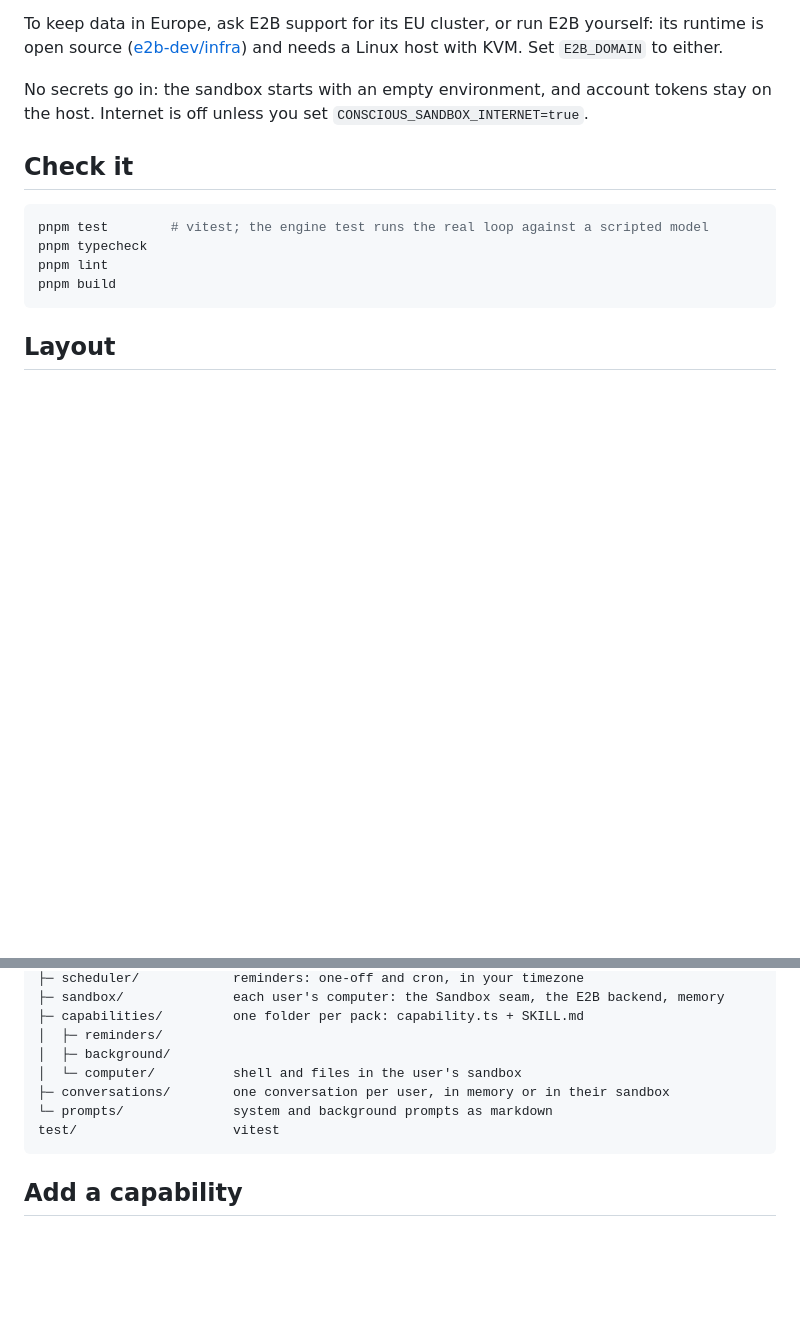
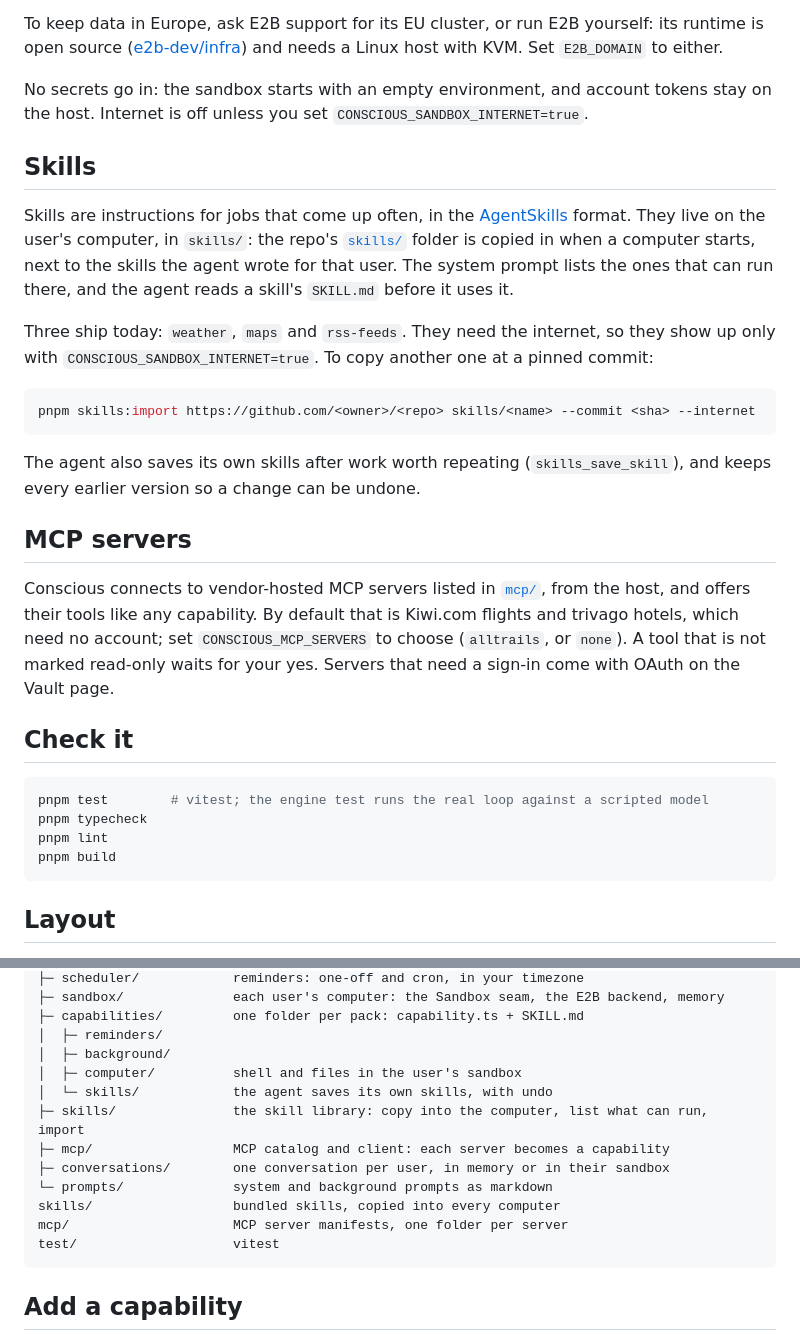
Before and after one commit to luisbeqja/conscious, a Markdown page: README.md, 2 parts joined by grey strips. Rendered like a GitHub page; blank space fills up the shorter version.

````diff
--- a/README.md
+++ b/README.md
@@ -47,6 +47,22 @@ To keep data in Europe, ask E2B support for its EU cluster, or run E2B yourself:
 
 No secrets go in: the sandbox starts with an empty environment, and account tokens stay on the host. Internet is off unless you set `CONSCIOUS_SANDBOX_INTERNET=true`.
 
+## Skills
+
+Skills are instructions for jobs that come up often, in the [AgentSkills](https://agentskills.io) format. They live on the user's computer, in `skills/`: the repo's [`skills/`](skills/) folder is copied in when a computer starts, next to the skills the agent wrote for that user. The system prompt lists the ones that can run there, and the agent reads a skill's `SKILL.md` before it uses it.
+
+Three ship today: `weather`, `maps` and `rss-feeds`. They need the internet, so they show up only with `CONSCIOUS_SANDBOX_INTERNET=true`. To copy another one at a pinned commit:
+
+```bash
+pnpm skills:import https://github.com/<owner>/<repo> skills/<name> --commit <sha> --internet
+```
+
+The agent also saves its own skills after work worth repeating (`skills_save_skill`), and keeps every earlier version so a change can be undone.
+
+## MCP servers
+
+Conscious connects to vendor-hosted MCP servers listed in [`mcp/`](mcp/), from the host, and offers their tools like any capability. By default that is Kiwi.com flights and trivago hotels, which need no account; set `CONSCIOUS_MCP_SERVERS` to choose (`alltrails`, or `none`). A tool that is not marked read-only waits for your yes. Servers that need a sign-in come with OAuth on the Vault page.
+
 ## Check it
 
 ```bash
@@ -76,9 +92,14 @@ src/
 ├─ capabilities/         one folder per pack: capability.ts + SKILL.md
 │  ├─ reminders/
 │  ├─ background/
-│  └─ computer/          shell and files in the user's sandbox
+│  ├─ computer/          shell and files in the user's sandbox
+│  └─ skills/            the agent saves its own skills, with undo
+├─ skills/               the skill library: copy into the computer, list what can run, import
+├─ mcp/                  MCP catalog and client: each server becomes a capability
 ├─ conversations/        one conversation per user, in memory or in their sandbox
 └─ prompts/              system and background prompts as markdown
+skills/                  bundled skills, copied into every computer
+mcp/                     MCP server manifests, one folder per server
 test/                    vitest
 ```
 
````
Also changed, not shown: docs/architecture.md (+27 -5 lines).
